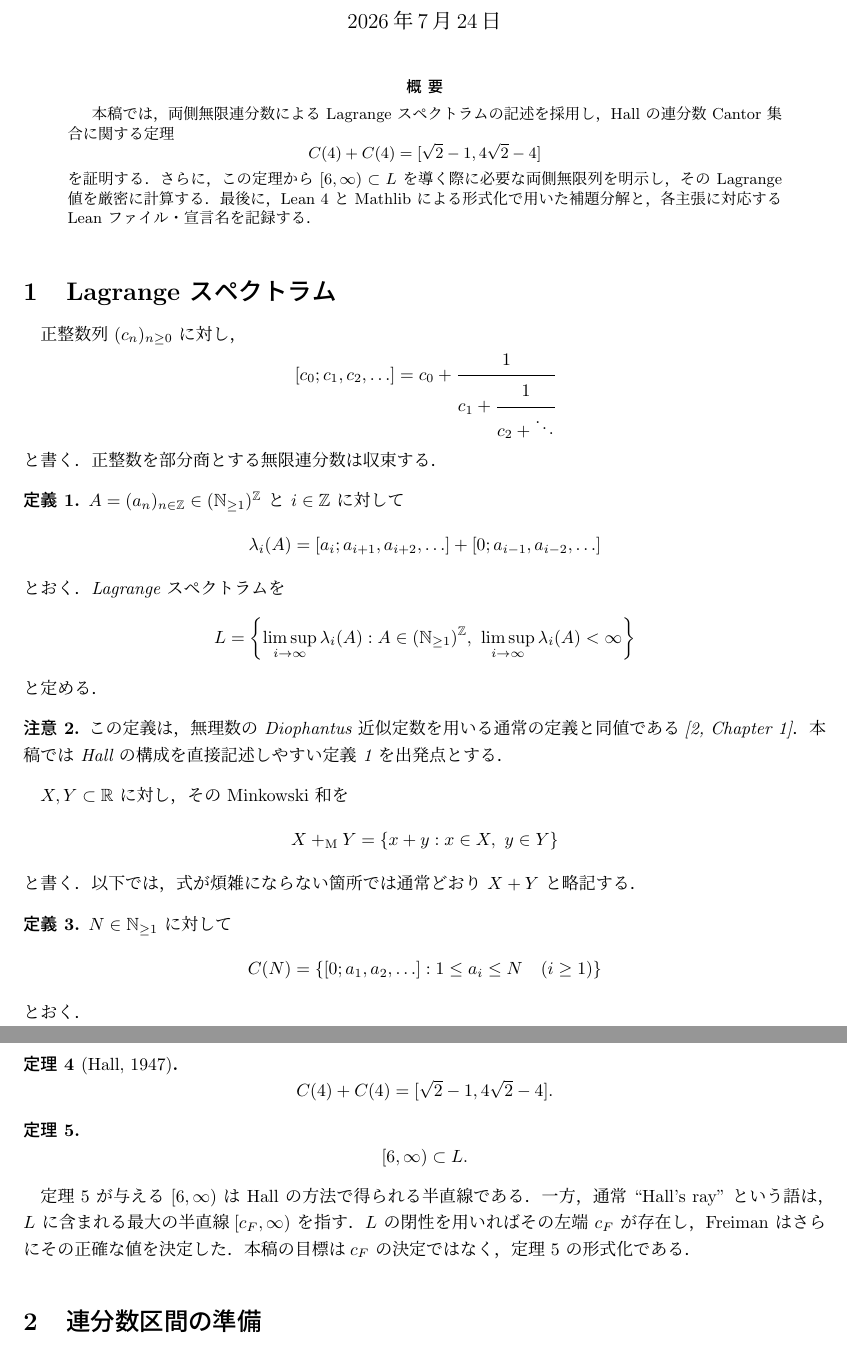
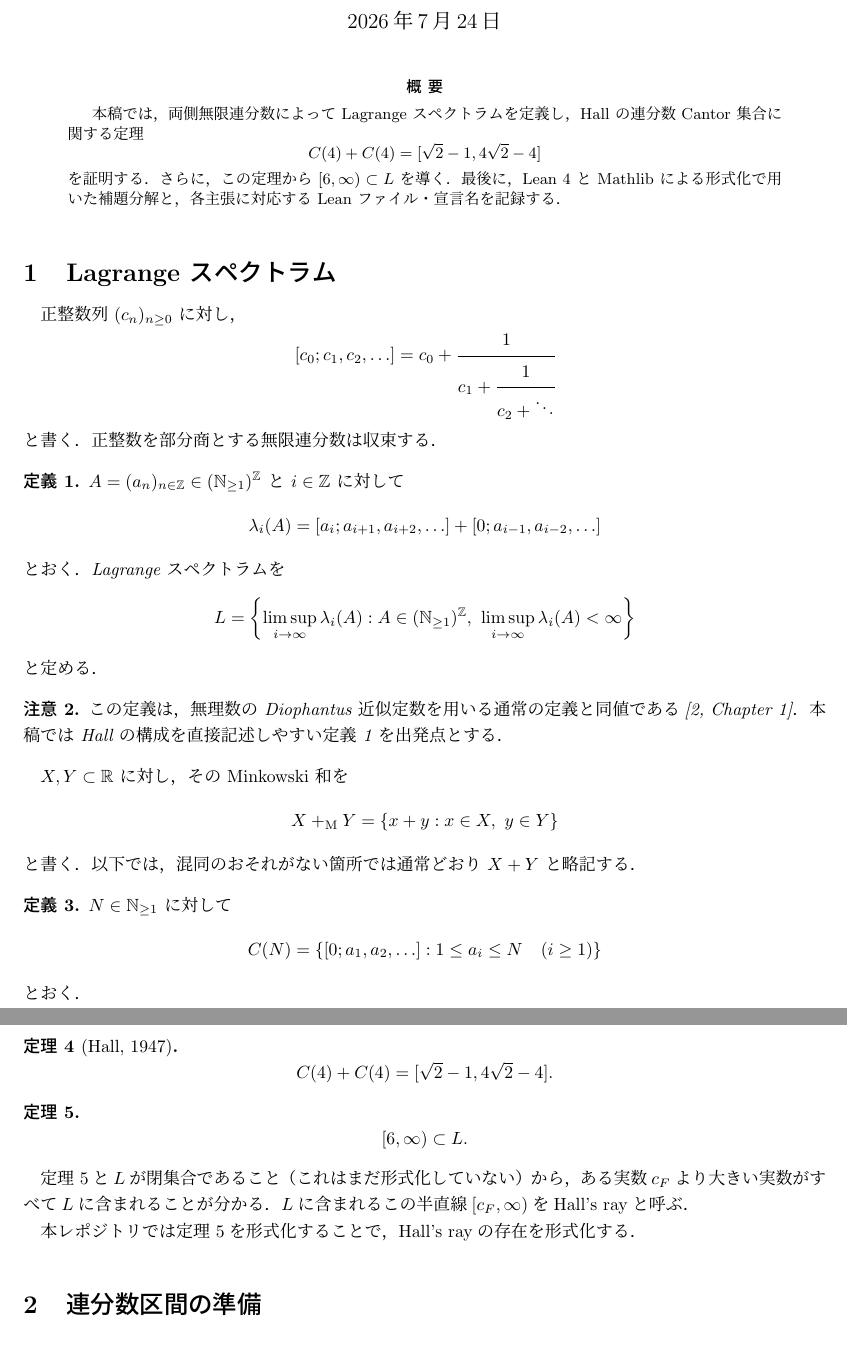
Before and after one commit to K-Yamada-2002/hall-ray, a LaTeX document (doc/main.tex): two parts of pages 1 and 2 of 8, joined at a grey line, cut so that both start at the same text. Compiled offline with upLaTeX and dvipdfmx.

Commit message:
ドキュメントの表現の修正

```diff
--- a/doc/main.tex
+++ b/doc/main.tex
@@ -28,13 +28,12 @@
 \maketitle
 
 \begin{abstract}
-本稿では，両側無限連分数による Lagrange スペクトラムの記述を採用し，
+本稿では，両側無限連分数によって Lagrange スペクトラムを定義し，
 Hall の連分数 Cantor 集合に関する定理
 \[
   C(4)+C(4)=[\sqrt2-1,4\sqrt2-4]
 \]
-を証明する．さらに，この定理から $[6,\infty)\subset L$ を導く際に必要な
-両側無限列を明示し，その Lagrange 値を厳密に計算する．
+を証明する．さらに，この定理から $[6,\infty)\subset L$ を導く．
 最後に，Lean 4 と Mathlib による形式化で用いた補題分解と，
 各主張に対応する Lean ファイル・宣言名を記録する．
 \end{abstract}
@@ -78,7 +77,7 @@ $X,Y\subset\mathbb R$ に対し，その Minkowski 和を
 \[
   X\Mink Y=\{x+y:x\in X,\ y\in Y\}
 \]
-と書く．以下では，式が煩雑にならない箇所では通常どおり $X+Y$ と略記する．
+と書く．以下では，混同のおそれがない箇所では通常どおり $X+Y$ と略記する．
 
 \begin{definition}
 $N\in\Npos$ に対して
@@ -105,11 +104,9 @@ $N\in\Npos$ に対して
 \]
 \end{theorem}
 
-定理 \ref{theorem:ray} が与える $[6,\infty)$ は Hall の方法で得られる半直線である．
-一方，通常 ``Hall's ray'' という語は，$L$ に含まれる最大の半直線
-$[c_F,\infty)$ を指す．$L$ の閉性を用いればその左端 $c_F$ が存在し，
-Freiman はさらにその正確な値を決定した．本稿の目標は
-$c_F$ の決定ではなく，定理 \ref{theorem:ray} の形式化である．
+定理 \ref{theorem:ray}と$L$が閉集合であること（これはまだ形式化していない）から，ある実数$c_F$より大きい実数がすべて$L$に含まれることが分かる．$L$に含まれるこの半直線$[c_F, \infty)$をHall's rayと呼ぶ．
+
+本レポジトリでは定理 \ref{theorem:ray}を形式化することで，Hall's rayの存在を形式化する．
 
 \section{連分数区間の準備}
 
```
Also changed, not shown: doc/main.pdf, doc/main.tex (3 more changed lines).
